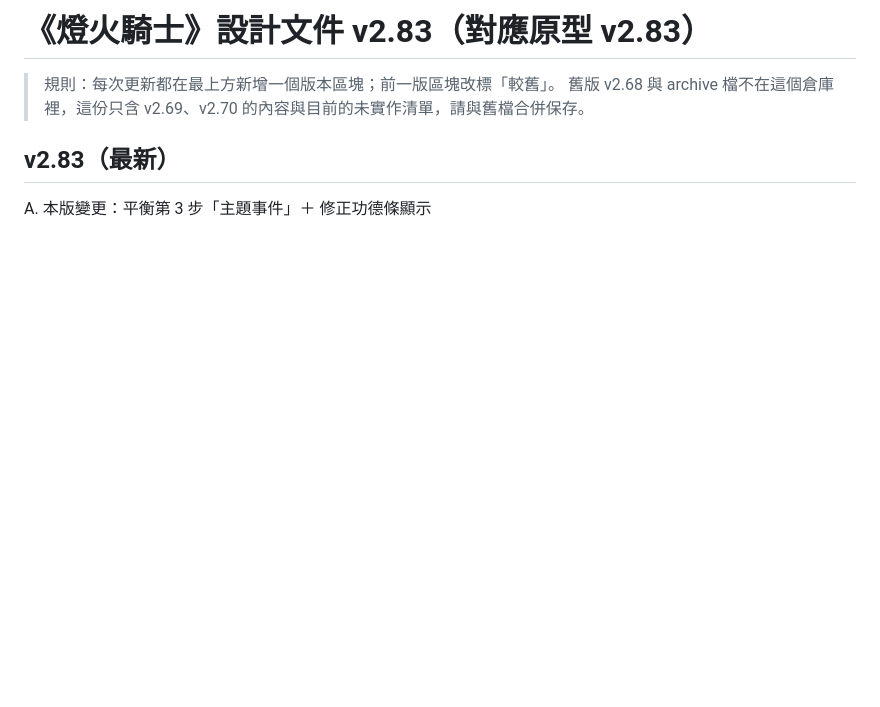
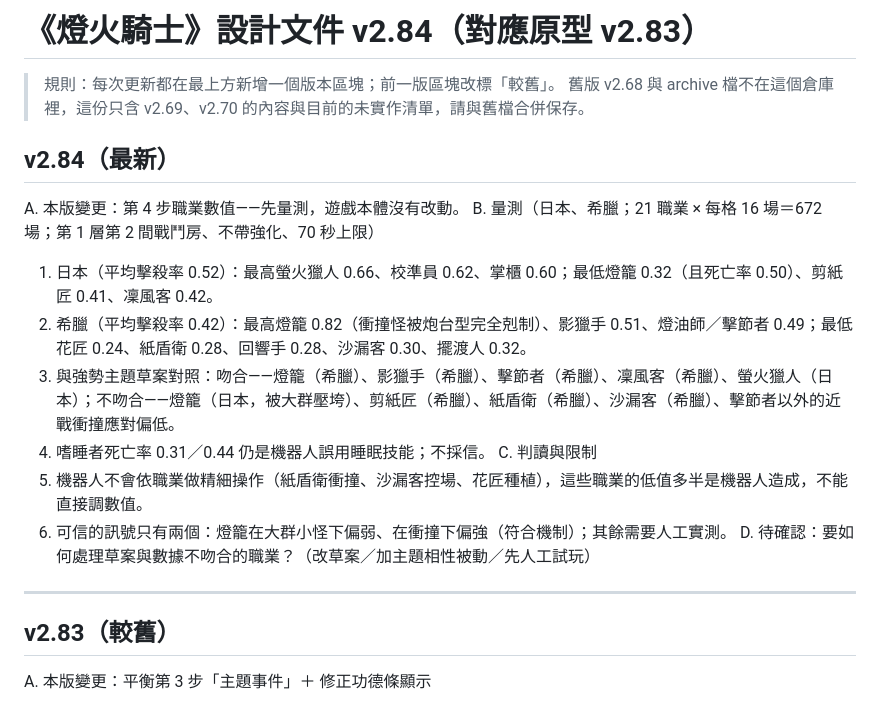
Before and after one commit to kajuaru-bit/lamp-knight.Public, a Markdown page: game-design-doc-v2.84.md, the part around the change. Rendered like a GitHub page; blank space fills up the shorter version.

Commit message:
v2.84 doc: class measurement for japan/greek (no game change)
Co-Authored-By: Claude Sonnet 5.5 <noreply@anthropic.com>
Claude-Session: https://claude.ai/code/session_017i4gcNjJ7cKGLQYx7kTvzW

```diff
--- a/game-design-doc-v2.83.md
+++ b/game-design-doc-v2.84.md
@@ -1,9 +1,22 @@
-# 《燈火騎士》設計文件 v2.83（對應原型 v2.83）
+# 《燈火騎士》設計文件 v2.84（對應原型 v2.83）
 
 > 規則：每次更新都在最上方新增一個版本區塊；前一版區塊改標「較舊」。
 > 舊版 v2.68 與 archive 檔不在這個倉庫裡，這份只含 v2.69、v2.70 的內容與目前的未實作清單，請與舊檔合併保存。
 
-## v2.83（最新）
+## v2.84（最新）
+A. 本版變更：第 4 步職業數值——先量測，遊戲本體沒有改動。
+B. 量測（日本、希臘；21 職業 × 每格 16 場＝672 場；第 1 層第 2 間戰鬥房、不帶強化、70 秒上限）
+1. 日本（平均擊殺率 0.52）：最高螢火獵人 0.66、校準員 0.62、掌櫃 0.60；最低燈籠 0.32（且死亡率 0.50）、剪紙匠 0.41、凜風客 0.42。
+2. 希臘（平均擊殺率 0.42）：最高燈籠 0.82（衝撞怪被炮台型完全剋制）、影獵手 0.51、燈油師／擊節者 0.49；最低花匠 0.24、紙盾衛 0.28、回響手 0.28、沙漏客 0.30、擺渡人 0.32。
+3. 與強勢主題草案對照：吻合——燈籠（希臘）、影獵手（希臘）、擊節者（希臘）、凜風客（希臘）、螢火獵人（日本）；不吻合——燈籠（日本，被大群壓垮）、剪紙匠（希臘）、紙盾衛（希臘）、沙漏客（希臘）、擊節者以外的近戰衝撞應對偏低。
+4. 嗜睡者死亡率 0.31／0.44 仍是機器人誤用睡眠技能；不採信。
+C. 判讀與限制
+1. 機器人不會依職業做精細操作（紙盾衛衝撞、沙漏客控場、花匠種植），這些職業的低值多半是機器人造成，不能直接調數值。
+2. 可信的訊號只有兩個：燈籠在大群小怪下偏弱、在衝撞下偏強（符合機制）；其餘需要人工實測。
+D. 待確認：要如何處理草案與數據不吻合的職業？（改草案／加主題相性被動／先人工試玩）
+
+---
+## v2.83（較舊）
 A. 本版變更：平衡第 3 步「主題事件」＋ 修正功德條顯示
 1. 修正：功德條（佛寺）、觀光滿意度條（日本）、雜念條（修行路）在其他主題也會顯示——原因是 CSS 的 display:flex 蓋掉了 hidden 屬性；已補上 [hidden]{display:none}。
 2. 新增「主題事件」機制：主題可註冊 `events`（setup／use／tick／info／hint／draw）。事件房有 25% 機率換成該主題的專屬事件（變體名稱 `x:<id>`）；其餘仍是原有通用事件。
```
